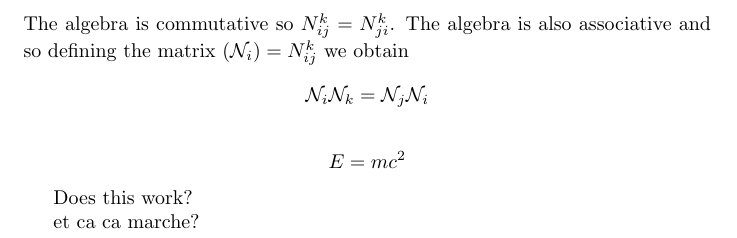
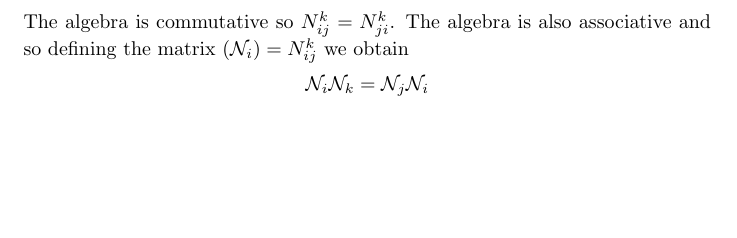
Before and after one commit to Robmaher96/Conformal-Field-Theory, a LaTeX document (main.tex): part of page 5 of 5 before the commit and part of page 4 of 4 after it, cut so that both start at the same text, the shorter picture padded with empty space. Compiled offline with pdfLaTeX.

Commit message:
Updates from ShareLaTeX

```diff
--- a/main.tex
+++ b/main.tex
@@ -96,13 +96,4 @@ For unitary minimal models of the Virasoro algebra, we have the so-called fusion
 
 The definition of the fusion algebra is $$[\phi_i] \times [\phi_j]=\sum_kN^k_{ij}[\phi_k].$$ The algebra is commutative so $N^k_{ij}=N^k_{ji}$. The algebra is also associative and so defining the matrix $(\mathcal{N}_i)=N^k_{ij}$ we obtain $$\mathcal{N}_i\mathcal{N}_k=\mathcal{N}_j\mathcal{N}_i$$
 
-
-\begin{displaymath}
-	E = mc^{2}
-\end{displaymath}
-
-Does this work?
-
-et ca ca marche?
-
 \end{document}
```
